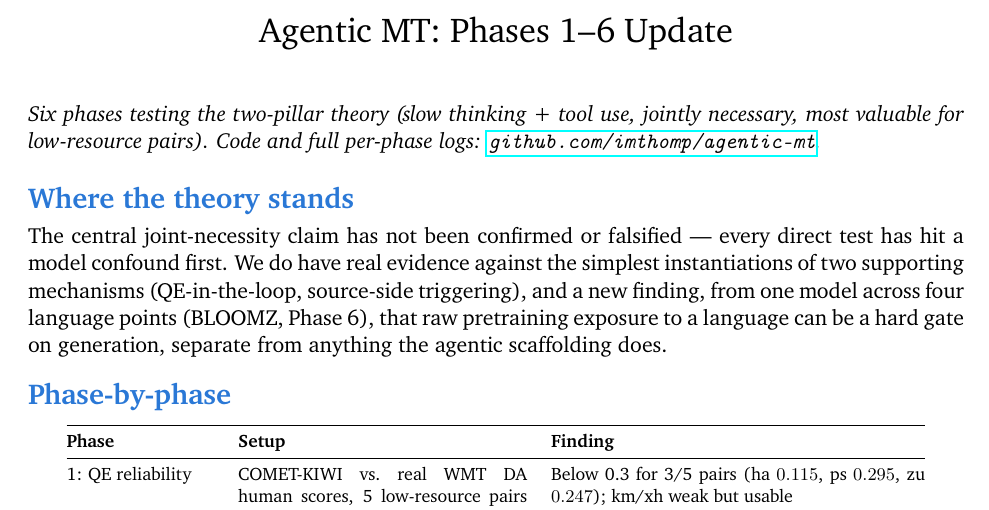
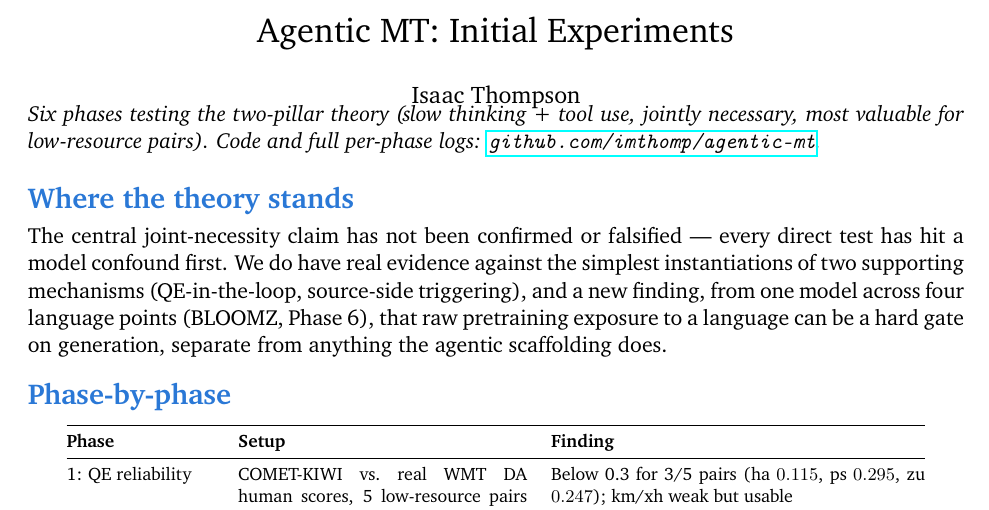
Before and after one commit to imthomp/agentic-mt, a LaTeX document (reports/advisor_update_phases_1-6.tex): part of page 1 of 4, cut so that both start at the same text. Compiled offline with pdfLaTeX.

Commit message:
Add author byline to advisor report

```diff
--- a/reports/advisor_update_phases_1-6.tex
+++ b/reports/advisor_update_phases_1-6.tex
@@ -17,8 +17,8 @@
 \titlespacing*{\section}{0pt}{8pt}{4pt}
 \titlespacing*{\subsection}{0pt}{6pt}{2pt}
 
-\title{\vspace{-1em}Agentic MT: Phases 1--6 Update}
-\author{}
+\title{\vspace{-1em}Agentic MT: Initial Experiments}
+\author{Isaac Thompson}
 \date{}
 
 \begin{document}
```
Also changed, not shown: reports/advisor_update_phases_1-6.pdf.
